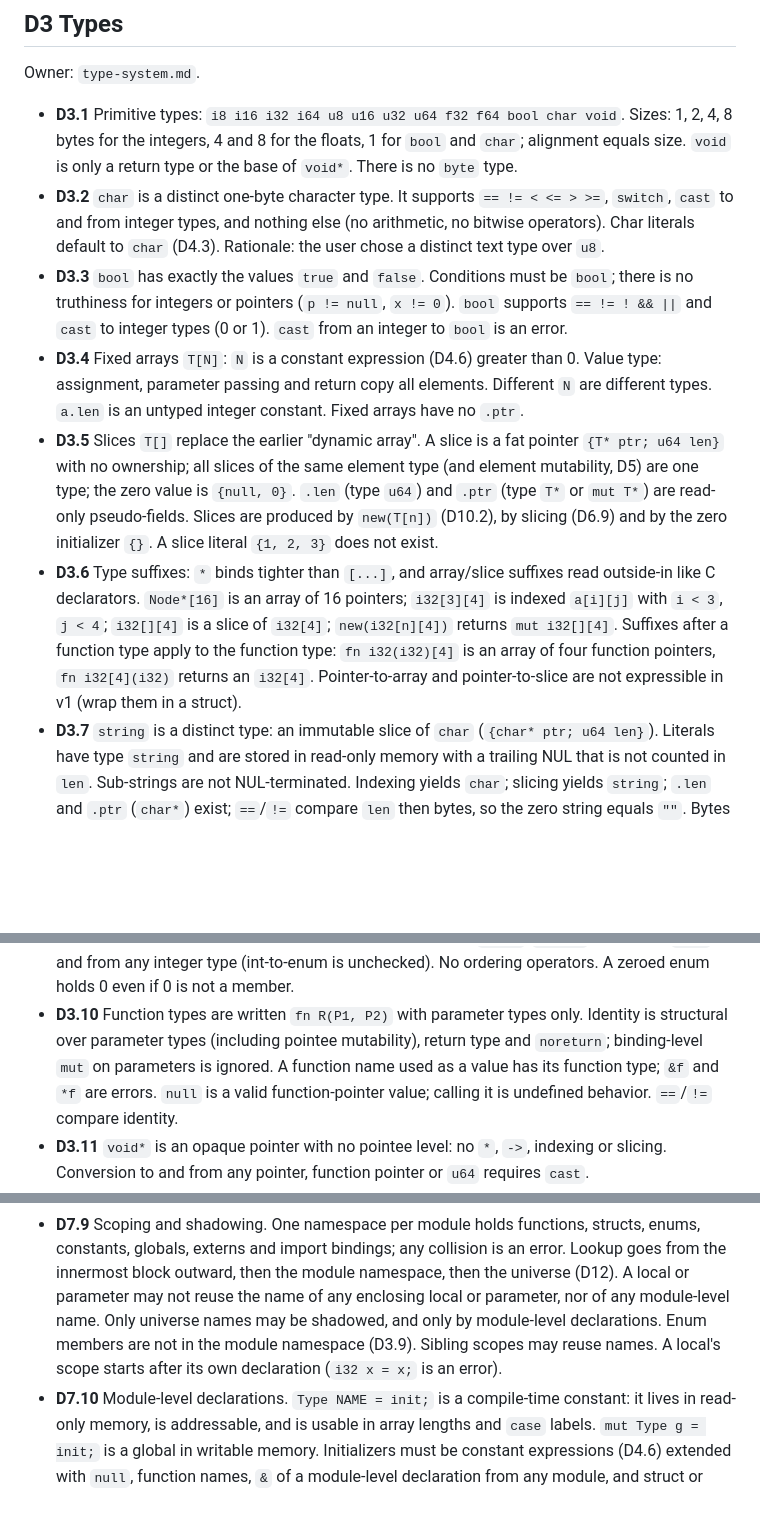
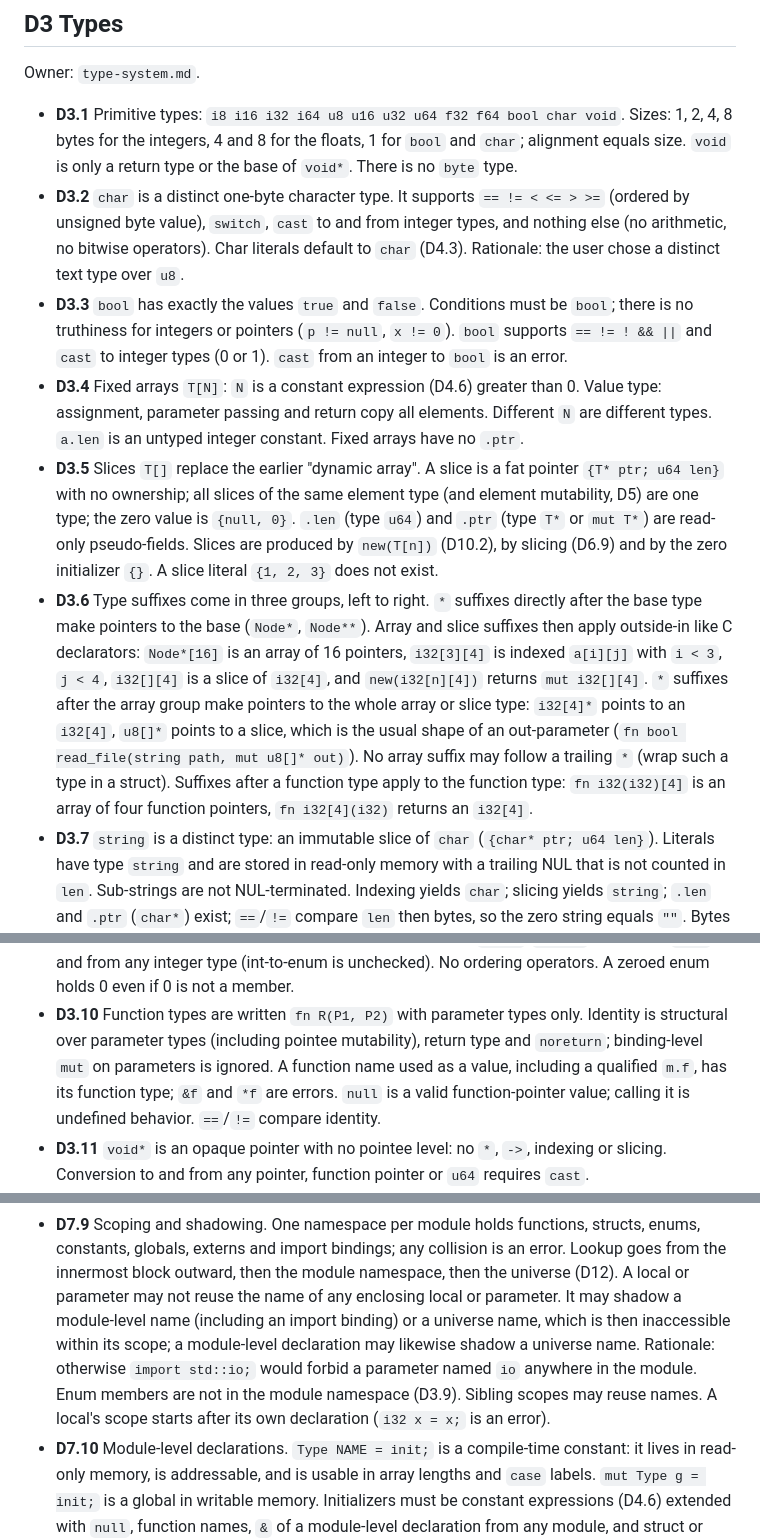
Before and after one commit to fort-lang/fort, a Markdown page: notes/decisions.md, 3 parts joined by grey strips. Drawn GitHub-style; blank space fills up the shorter version.

```diff
--- a/notes/decisions.md
+++ b/notes/decisions.md
@@ -76,9 +76,10 @@ Owner: `type-system.md`.
 - **D3.1** Primitive types: `i8 i16 i32 i64 u8 u16 u32 u64 f32 f64 bool char void`. Sizes: 1, 2,
   4, 8 bytes for the integers, 4 and 8 for the floats, 1 for `bool` and `char`; alignment equals
   size. `void` is only a return type or the base of `void*`. There is no `byte` type.
-- **D3.2** `char` is a distinct one-byte character type. It supports `== != < <= > >=`, `switch`,
-  `cast` to and from integer types, and nothing else (no arithmetic, no bitwise operators). Char
-  literals default to `char` (D4.3). Rationale: the user chose a distinct text type over `u8`.
+- **D3.2** `char` is a distinct one-byte character type. It supports `== != < <= > >=` (ordered
+  by unsigned byte value), `switch`, `cast` to and from integer types, and nothing else (no
+  arithmetic, no bitwise operators). Char literals default to `char` (D4.3). Rationale: the user
+  chose a distinct text type over `u8`.
 - **D3.3** `bool` has exactly the values `true` and `false`. Conditions must be `bool`; there is no
   truthiness for integers or pointers (`p != null`, `x != 0`). `bool` supports `== != ! && ||`
   and `cast` to integer types (0 or 1). `cast` from an integer to `bool` is an error.
@@ -90,12 +91,16 @@ Owner: `type-system.md`.
   mutability, D5) are one type; the zero value is `{null, 0}`. `.len` (type `u64`) and `.ptr`
   (type `T*` or `mut T*`) are read-only pseudo-fields. Slices are produced by `new(T[n])` (D10.2),
   by slicing (D6.9) and by the zero initializer `{}`. A slice literal `{1, 2, 3}` does not exist.
-- **D3.6** Type suffixes: `*` binds tighter than `[...]`, and array/slice suffixes read outside-in
-  like C declarators. `Node*[16]` is an array of 16 pointers; `i32[3][4]` is indexed `a[i][j]`
-  with `i < 3`, `j < 4`; `i32[][4]` is a slice of `i32[4]`; `new(i32[n][4])` returns
-  `mut i32[][4]`. Suffixes after a function type apply to the function type: `fn i32(i32)[4]` is
-  an array of four function pointers, `fn i32[4](i32)` returns an `i32[4]`. Pointer-to-array and
-  pointer-to-slice are not expressible in v1 (wrap them in a struct).
+- **D3.6** Type suffixes come in three groups, left to right. `*` suffixes directly after the
+  base type make pointers to the base (`Node*`, `Node**`). Array and slice suffixes then apply
+  outside-in like C declarators: `Node*[16]` is an array of 16 pointers, `i32[3][4]` is indexed
+  `a[i][j]` with `i < 3`, `j < 4`, `i32[][4]` is a slice of `i32[4]`, and `new(i32[n][4])`
+  returns `mut i32[][4]`. `*` suffixes after the array group make pointers to the whole array or
+  slice type: `i32[4]*` points to an `i32[4]`, `u8[]*` points to a slice, which is the usual
+  shape of an out-parameter (`fn bool read_file(string path, mut u8[]* out)`). No array suffix
+  may follow a trailing `*` (wrap such a type in a struct). Suffixes after a function type apply
+  to the function type: `fn i32(i32)[4]` is an array of four function pointers, `fn i32[4](i32)`
+  returns an `i32[4]`.
 - **D3.7** `string` is a distinct type: an immutable slice of `char` (`{char* ptr; u64 len}`).
   Literals have type `string` and are stored in read-only memory with a trailing NUL that is not
   counted in `len`. Sub-strings are not NUL-terminated. Indexing yields `char`; slicing yields
@@ -115,8 +120,9 @@ Owner: `type-system.md`.
   enum holds 0 even if 0 is not a member.
 - **D3.10** Function types are written `fn R(P1, P2)` with parameter types only. Identity is
   structural over parameter types (including pointee mutability), return type and `noreturn`;
-  binding-level `mut` on parameters is ignored. A function name used as a value has its function
-  type; `&f` and `*f` are errors. `null` is a valid function-pointer value; calling it is
+  binding-level `mut` on parameters is ignored. A function name used as a value, including a
+  qualified `m.f`, has its function type; `&f` and `*f` are errors. `null` is a valid
+  function-pointer value; calling it is
   undefined behavior. `==`/`!=` compare identity.
 - **D3.11** `void*` is an opaque pointer with no pointee level: no `*`, `->`, indexing or slicing.
   Conversion to and from any pointer, function pointer or `u64` requires `cast`.
@@ -357,10 +366,12 @@ Owner: `core-language.md` (Statements).
 - **D7.9** Scoping and shadowing. One namespace per module holds functions, structs, enums,
   constants, globals, externs and import bindings; any collision is an error. Lookup goes from the
   innermost block outward, then the module namespace, then the universe (D12). A local or
-  parameter may not reuse the name of any enclosing local or parameter, nor of any module-level
-  name. Only universe names may be shadowed, and only by module-level declarations. Enum members
-  are not in the module namespace (D3.9). Sibling scopes may reuse names. A local's scope starts
-  after its own declaration (`i32 x = x;` is an error).
+  parameter may not reuse the name of any enclosing local or parameter. It may shadow a
+  module-level name (including an import binding) or a universe name, which is then
+  inaccessible within its scope; a module-level declaration may likewise shadow a universe name.
+  Rationale: otherwise `import std::io;` would forbid a parameter named `io` anywhere in the
+  module. Enum members are not in the module namespace (D3.9). Sibling scopes may reuse names.
+  A local's scope starts after its own declaration (`i32 x = x;` is an error).
 - **D7.10** Module-level declarations. `Type NAME = init;` is a compile-time constant: it lives in
   read-only memory, is addressable, and is usable in array lengths and `case` labels.
   `mut Type g = init;` is a global in writable memory. Initializers must be constant expressions
```
Also changed, not shown: other parts of notes/decisions.md (+21 -8 lines), notes/grammar.md (+6 -3 lines).
